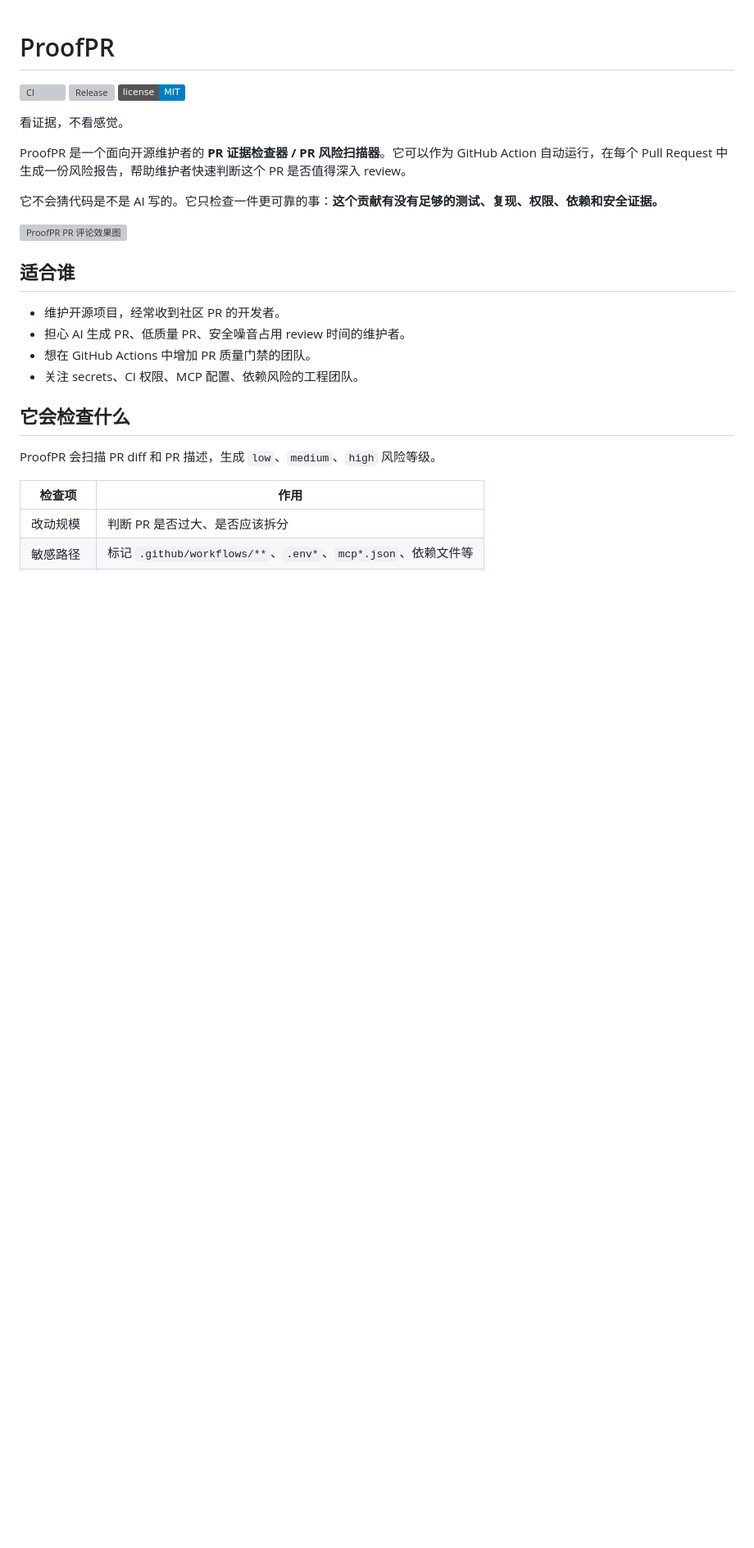
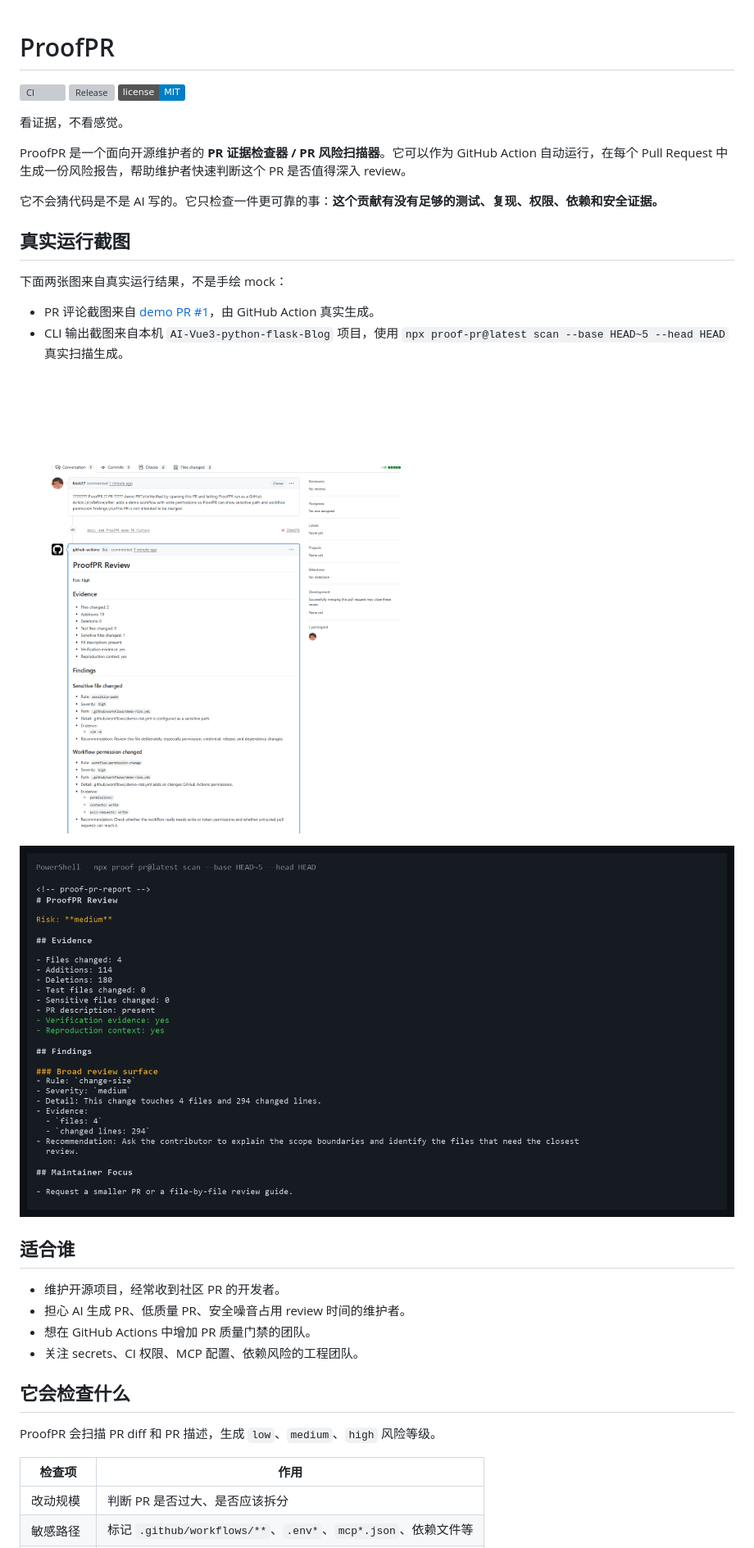
Before and after one commit to linsk27/proof-pr, a Markdown page: README.md, the part around one of its changes. Shown at 82% size. GitHub-like rendering; pictures changed too: docs/screenshots/ai-vue-flask-cli-output.png (added), docs/screenshots/proofpr-demo-pr-comment.png (added); badges without logos; blank space fills up the shorter version; grey boxes are pictures that could not be loaded.

Commit message:
docs: add real screenshots and architecture notes

```diff
--- a/README.md
+++ b/README.md
@@ -10,7 +10,16 @@ ProofPR 是一个面向开源维护者的 **PR 证据检查器 / PR 风险扫描
 
 它不会猜代码是不是 AI 写的。它只检查一件更可靠的事：**这个贡献有没有足够的测试、复现、权限、依赖和安全证据。**
 
-![ProofPR PR 评论效果图](docs/assets/proofpr-pr-comment.svg)
+## 真实运行截图
+
+下面两张图来自真实运行结果，不是手绘 mock：
+
+- PR 评论截图来自 [demo PR #1](https://github.com/linsk27/proof-pr/pull/1)，由 GitHub Action 真实生成。
+- CLI 输出截图来自本机 `AI-Vue3-python-flask-Blog` 项目，使用 `npx proof-pr@latest scan --base HEAD~5 --head HEAD` 真实扫描生成。
+
+![ProofPR 真实 PR 评论截图](docs/screenshots/proofpr-demo-pr-comment.png)
+
+![ProofPR 在 AI-Vue3-python-flask-Blog 中的真实 CLI 输出](docs/screenshots/ai-vue-flask-cli-output.png)
 
 ## 适合谁
 
```
Also changed, not shown: other parts of README.md (+6 -3 lines), docs/README.md (+12 -7 lines), docs/getting-started.md (+1 -1 lines), docs/how-it-works.md (added, +143 -0 lines), docs/screenshots/proofpr-demo-pr-comment.md (added, +41 -0 lines), 1 other file.
